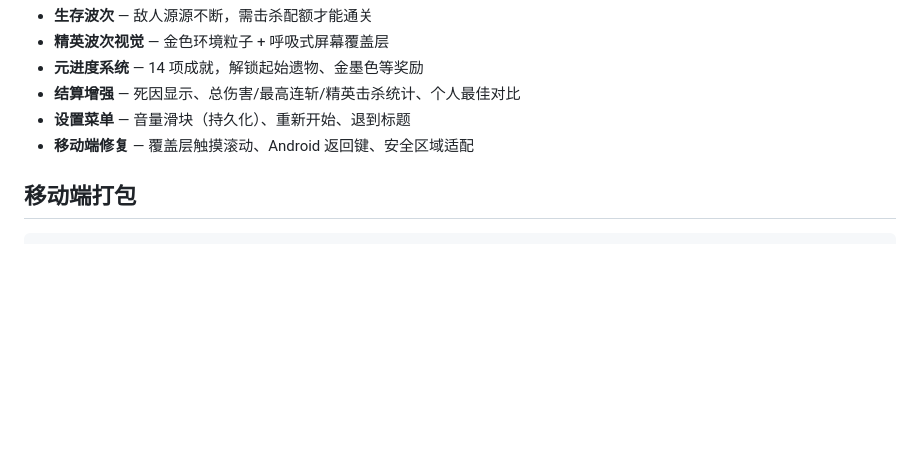
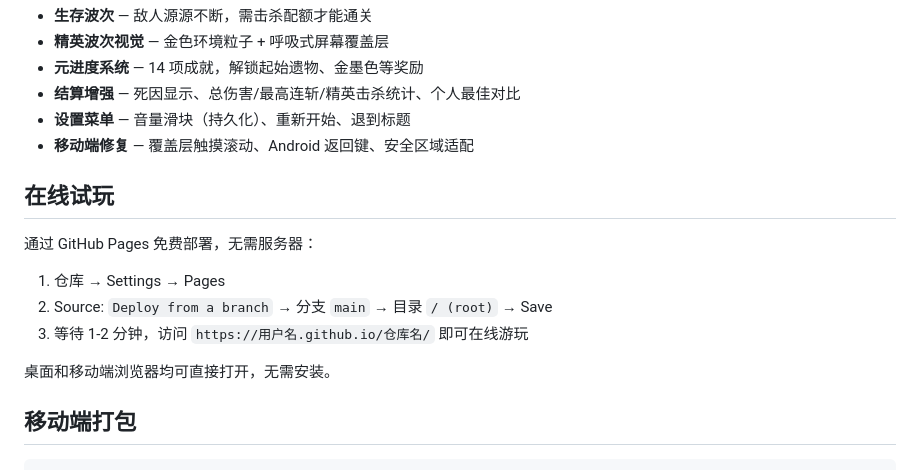
Before and after one commit to wscytz/mosui-zouyinlu, a Markdown page: README.md, the part around one of its changes. Rendered like a GitHub page; blank space fills up the shorter version.

````diff
--- a/README.md
+++ b/README.md
@@ -84,6 +105,16 @@ node smoke_test.js && node wave_test.js && node content_test.js && node stress_t
 - **设置菜单** — 音量滑块（持久化）、重新开始、退到标题
 - **移动端修复** — 覆盖层触摸滚动、Android 返回键、安全区域适配
 
+## 在线试玩
+
+通过 GitHub Pages 免费部署，无需服务器：
+
+1. 仓库 → Settings → Pages
+2. Source: `Deploy from a branch` → 分支 `main` → 目录 `/ (root)` → Save
+3. 等待 1-2 分钟，访问 `https://用户名.github.io/仓库名/` 即可在线游玩
+
+桌面和移动端浏览器均可直接打开，无需安装。
+
 ## 移动端打包
 
 ```bash
````
Also changed, not shown: other parts of README.md (+25 -3 lines).
